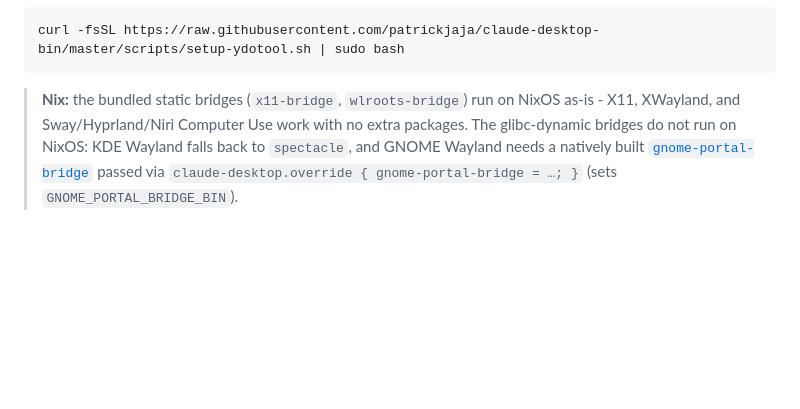
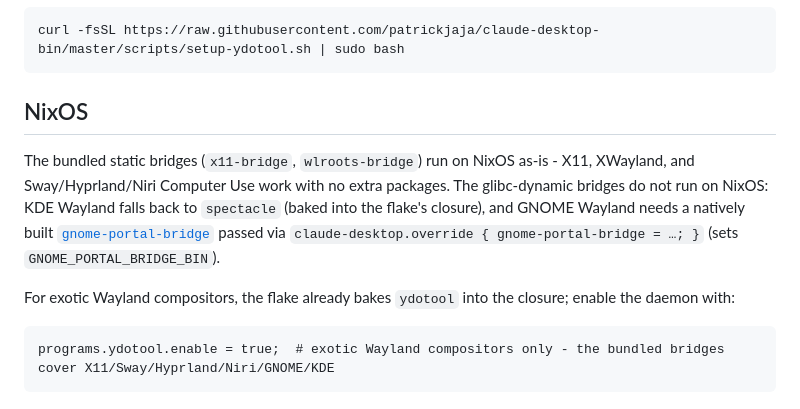
Before and after one commit to patrickjaja/claude-desktop-bin, a Markdown page: docs/computer-use-dependencies.md, the part around the change. Rendered like a GitHub page; blank space fills up the shorter version.

````diff
--- a/docs/computer-use-dependencies.md
+++ b/docs/computer-use-dependencies.md
@@ -35,4 +35,13 @@ Ubuntu/Debian ship an incompatible v0.1.8 - build v1.0.4 with the setup script:
 curl -fsSL https://raw.githubusercontent.com/patrickjaja/claude-desktop-bin/master/scripts/setup-ydotool.sh | sudo bash
 ```
 
-> **Nix:** the bundled static bridges (`x11-bridge`, `wlroots-bridge`) run on NixOS as-is - X11, XWayland, and Sway/Hyprland/Niri Computer Use work with no extra packages. The glibc-dynamic bridges do not run on NixOS: KDE Wayland falls back to `spectacle`, and GNOME Wayland needs a natively built [`gnome-portal-bridge`](https://github.com/patrickjaja/gnome-bridge) passed via `claude-desktop.override { gnome-portal-bridge = …; }` (sets `GNOME_PORTAL_BRIDGE_BIN`).
+<a id="nixos"></a>
+## NixOS
+
+The bundled static bridges (`x11-bridge`, `wlroots-bridge`) run on NixOS as-is - X11, XWayland, and Sway/Hyprland/Niri Computer Use work with no extra packages. The glibc-dynamic bridges do not run on NixOS: KDE Wayland falls back to `spectacle` (baked into the flake's closure), and GNOME Wayland needs a natively built [`gnome-portal-bridge`](https://github.com/patrickjaja/gnome-bridge) passed via `claude-desktop.override { gnome-portal-bridge = …; }` (sets `GNOME_PORTAL_BRIDGE_BIN`).
+
+For exotic Wayland compositors, the flake already bakes `ydotool` into the closure; enable the daemon with:
+
+```nix
+programs.ydotool.enable = true;  # exotic Wayland compositors only - the bundled bridges cover X11/Sway/Hyprland/Niri/GNOME/KDE
+```
````
Also changed, not shown: README.md (+7 -12 lines).
